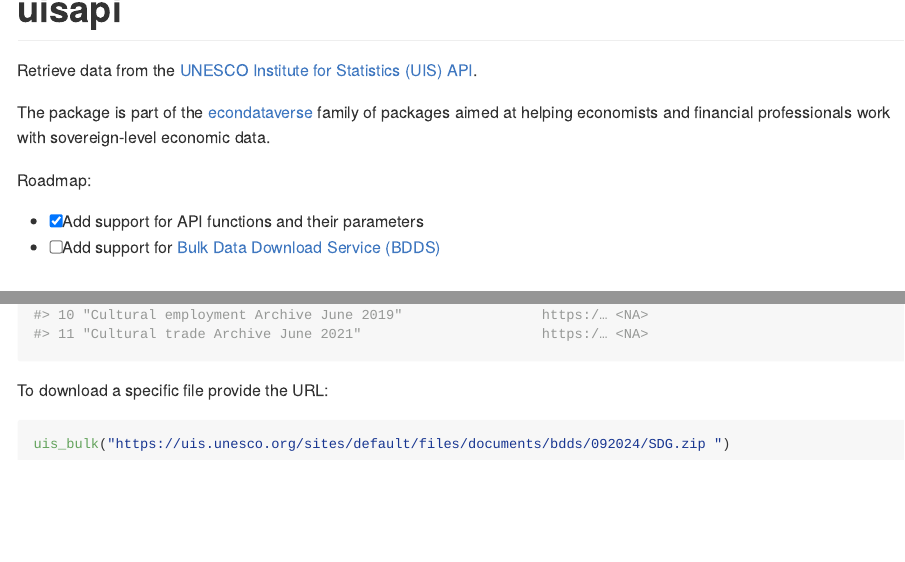
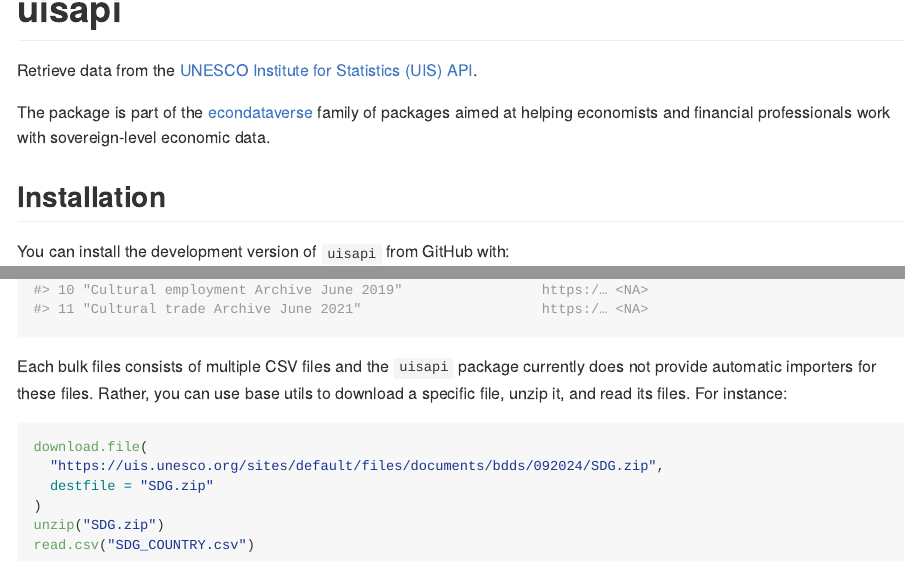
Before and after one commit to tidy-intelligence/r-uisapi, an R Markdown document (README.Rmd): the page in a window 1100 px wide, from its top, and a second part further down, joined at a grey line. The pictures show the output file README.md that the author committed with the source, drawn offline in the style of GitHub; badge pictures from the web are left out.

Commit message:
Update README

````diff
--- a/README.Rmd
+++ b/README.Rmd
@@ -24,11 +24,6 @@
 Retrieve data from the [UNESCO Institute for Statistics (UIS) API](https://api.uis.unesco.org/api/public/documentation/).
 
 The package is part of the [econdataverse](https://www.econdataverse.org/) family of packages aimed at helping economists and financial professionals work with sovereign-level economic data.
-
-Roadmap:
-
-- [x] Add support for API functions and their parameters
-- [ ] Add support for [Bulk Data Download Service (BDDS)](https://databrowser.uis.unesco.org/resources/bulk)
 
 ## Installation
 
@@ -88,8 +83,13 @@
 uis_bulk_files()
 ```
 
-To download a specific file provide the URL:
+Each bulk files consists of multiple CSV files and the `uisapi` package currently does not provide automatic importers for these files. Rather, you can use base utils to download a specific file, unzip it, and read its files. For instance:
 
 ```{r eval = FALSE}
-uis_bulk("https://uis.unesco.org/sites/default/files/documents/bdds/092024/SDG.zip ")
+download.file(
+  "https://uis.unesco.org/sites/default/files/documents/bdds/092024/SDG.zip",
+  destfile = "SDG.zip"
+)
+unzip("SDG.zip")
+read.csv("SDG_COUNTRY.csv")
 ```
````
Also changed, not shown: NEWS.md (+1 -1 lines), README.md, 1 other file.
